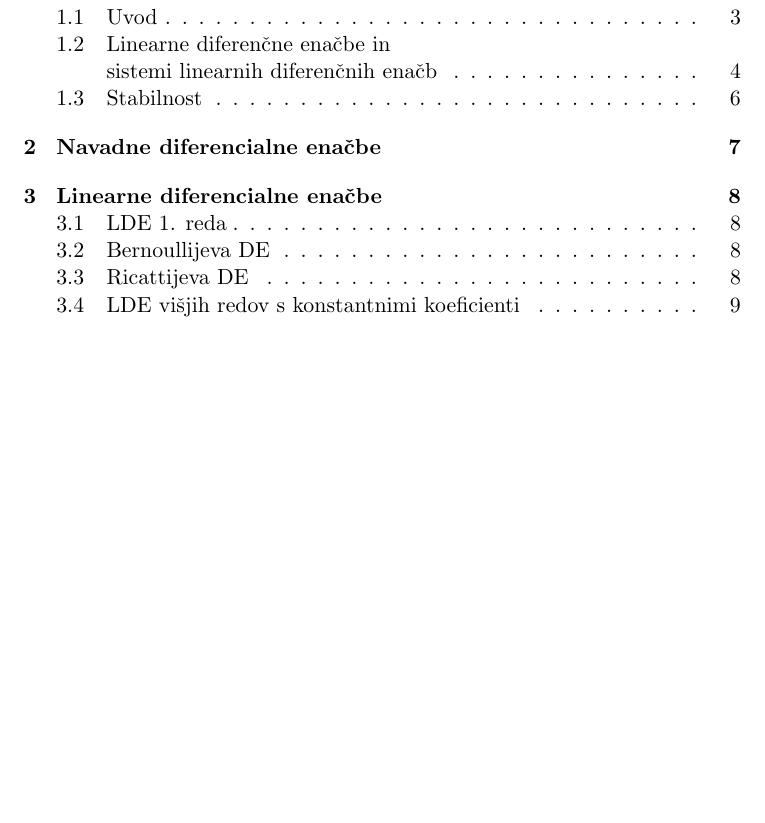
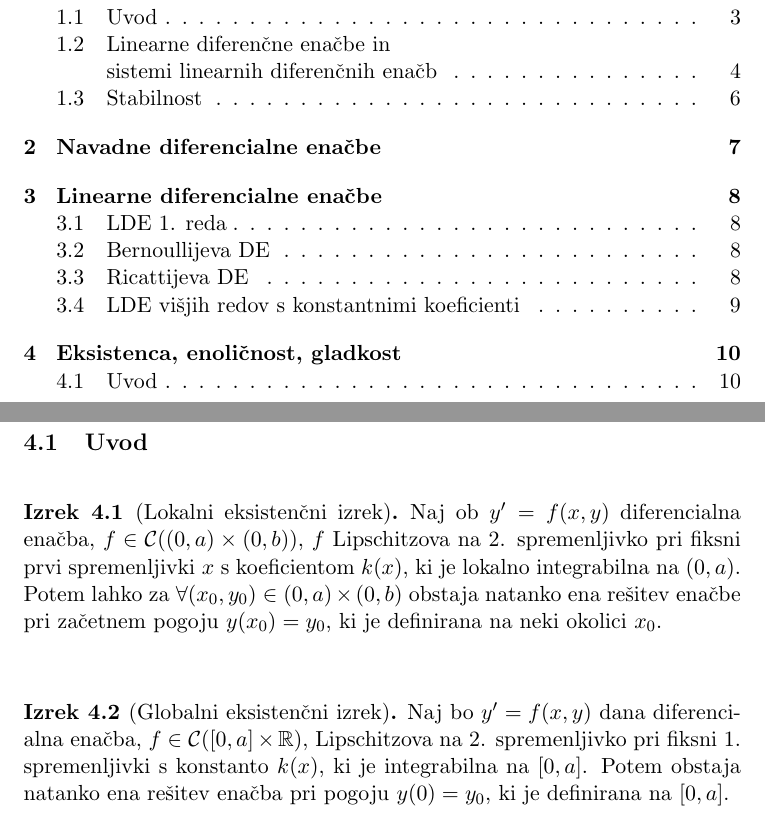
Before and after one commit to oskarvavtar/Analiza-4, a LaTeX document (ANA4 - definicije, trditve, izreki.tex): part of page 2 of 9 before the commit and two parts of pages 2 and 10 of 10 after it, the two joined at a grey line, cut so that both start at the same text, the shorter picture padded with empty space. Compiled offline with pdfLaTeX.

Commit message:
predavanje 27.10.

```diff
--- a/ANA4 - definicije, trditve, izreki.tex
+++ b/ANA4 - definicije, trditve, izreki.tex
@@ -17,6 +17,7 @@
 \newcommand{\z}{\mathbf{z}}
 \newcommand{\w}{\mathbf{w}}
 \newcommand{\A}{\mathbf{A}}
+\newcommand{\C}{\mathcal{C}}
 \newcommand{\glnr}{\text{GL}_n(\R)}
 \newcommand{\set}[1]{\{#1\}}
 
@@ -375,3 +376,21 @@ kjer $L(y_h) = 0$.
 
 % #################################################################################################
 
+\section{Eksistenca, enoličnost, gladkost}
+\vspace{0.5cm}
+
+% *************************************************************************************************
+
+\subsection{Uvod}
+\vspace{0.5cm}
+
+\begin{izrek}[Lokalni eksistenčni izrek]
+
+Naj ob $y' = f(x,y)$ diferencialna enačba, $f \in \C((0,a)\times(0,b))$, $f$ Lipschitzova na 2. spremenljivko pri fiksni prvi spremenljivki $x$ s koeficientom $k(x)$, ki je lokalno integrabilna na $(0,a)$. Potem lahko za $\forall (x_0,y_0) \in (0,a) \times (0,b)$ obstaja natanko ena rešitev enačbe pri začetnem pogoju $y(x_0) = y_0$, ki je definirana na neki okolici $x_0$.
+
+\end{izrek}
+\vspace{0.5cm}
+
+\begin{izrek}[Globalni eksistenčni izrek]
+
+Naj bo $y' = f(x,y)$ dana diferencialna enačba, $f \in \C([0,a] \times \R)$, Lipschitzova na 2. spremenljivko pri fiksni 1. spremenljivki s konstanto $k(x)$, ki je integrabilna na $[0,a]$. Potem obstaja natanko ena rešitev enačba pri pogoju $y(0) = y_0$, ki je definirana na $[0,a]$.
```
Also changed, not shown: ANA4 - definicije, trditve, izreki.pdf, ANA4 - definicije, trditve, izreki.tex (10 more changed lines).
